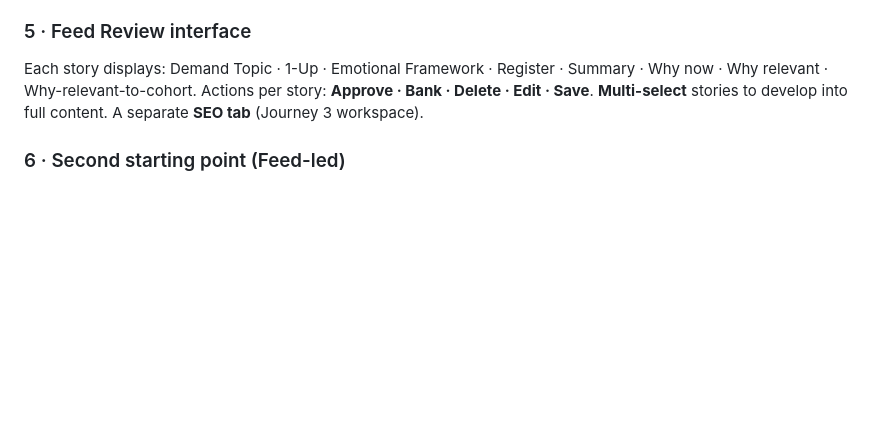
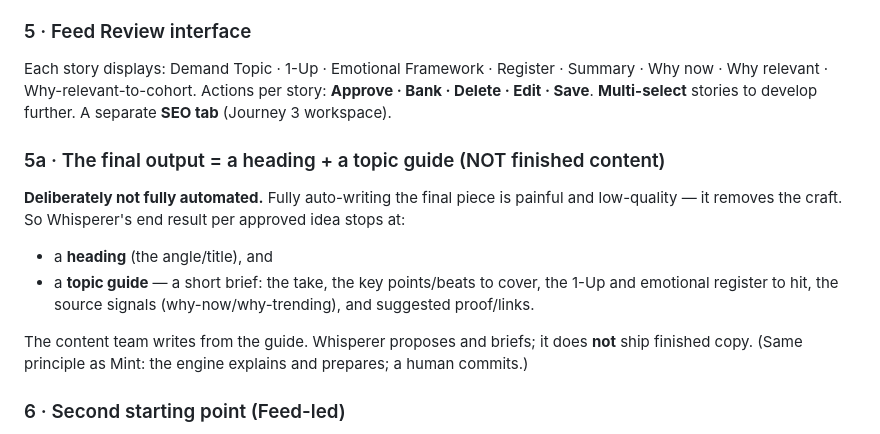
Before and after one commit to Angada/ANSR, a Markdown page: docs/12-whisperer.md, the part around the change. Rendered like a GitHub page; blank space fills up the shorter version.

Commit message:
docs(whisperer): final output = heading + topic guide, not fully-automated content
Full auto-generation of the finished piece is low-quality + removes the craft.
Whisperer stops at a heading + a topic guide (brief: take, key beats, 1-Up +
emotional register, source signals, proof) — the content team writes from it.
Propose and brief; a human commits. Skill updated too.

Co-Authored-By: Claude Opus 4.8 (1M context) <noreply@anthropic.com>

```diff
--- a/docs/12-whisperer.md
+++ b/docs/12-whisperer.md
@@ -46,7 +46,14 @@ AI reads the cohort's ClientMind chips → a **Hunger Story**: who this cohort i
 - **Justification** — *why now · why relevant · why relevant to this cohort*, each showing **which Demand Topic, which 1-Up, which Emotional Framework, which Emotional Register** — combining **scientific reasoning + creative storytelling**.
 
 ### 5 · Feed Review interface
-Each story displays: Demand Topic · 1-Up · Emotional Framework · Register · Summary · Why now · Why relevant · Why-relevant-to-cohort. Actions per story: **Approve · Bank · Delete · Edit · Save**. **Multi-select** stories to develop into full content. A separate **SEO tab** (Journey 3 workspace).
+Each story displays: Demand Topic · 1-Up · Emotional Framework · Register · Summary · Why now · Why relevant · Why-relevant-to-cohort. Actions per story: **Approve · Bank · Delete · Edit · Save**. **Multi-select** stories to develop further. A separate **SEO tab** (Journey 3 workspace).
+
+### 5a · The final output = a heading + a topic guide (NOT finished content)
+**Deliberately not fully automated.** Fully auto-writing the final piece is painful and low-quality — it removes the craft. So Whisperer's end result per approved idea stops at:
+- a **heading** (the angle/title), and
+- a **topic guide** — a short brief: the take, the key points/beats to cover, the 1-Up and emotional register to hit, the source signals (why-now/why-trending), and suggested proof/links.
+
+The content team writes from the guide. Whisperer proposes and briefs; it does **not** ship finished copy. (Same principle as Mint: the engine explains and prepares; a human commits.)
 
 ### 6 · Second starting point (Feed-led)
 Not hunger-led but **feed-led / trend-spotting first** — start from detected trends, then map back to Demand Topics / cohorts.
```
